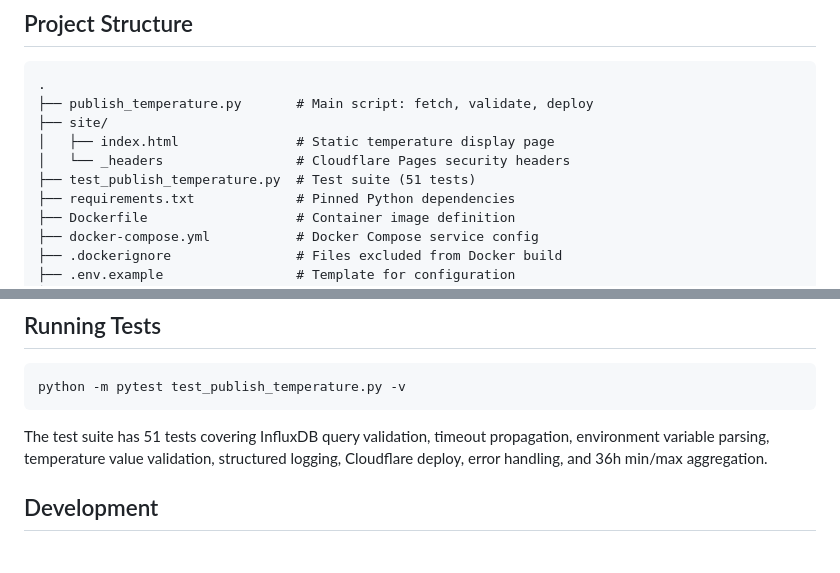
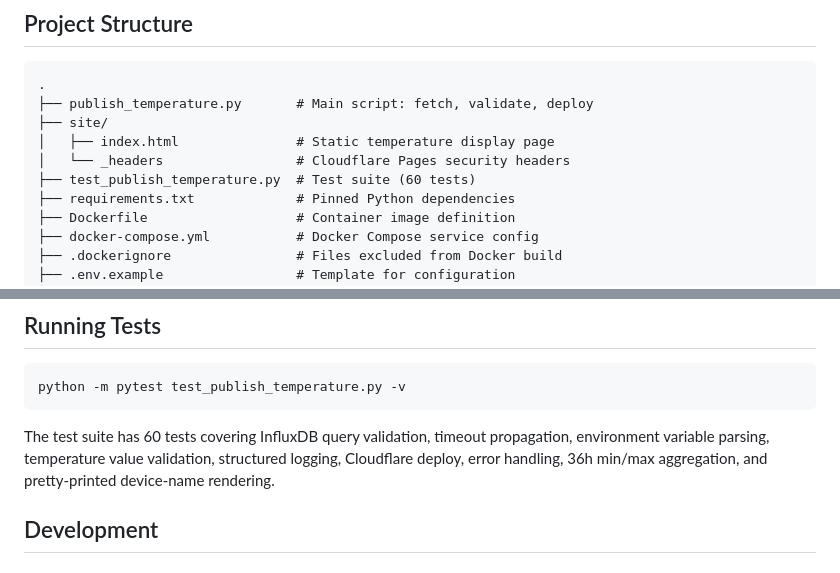
Before and after one commit to the-louie/influx-to-cloudflare-pages, a Markdown page: README.md, 2 parts joined by grey strips. GitHub-like rendering.

Commit message:
T-023: Bump README test count 51 to 60, mention device-name coverage
Reflects the eight parametrize cases plus the integration
test added in 6da3449.

Co-Authored-By: Claude Opus 4.7 (1M context) <noreply@anthropic.com>

````diff
--- a/README.md
+++ b/README.md
@@ -138,7 +138,7 @@ Secrets are never baked into the image. They are read from `.env` at runtime via
 ├── site/
 │   ├── index.html               # Static temperature display page
 │   └── _headers                 # Cloudflare Pages security headers
-├── test_publish_temperature.py  # Test suite (51 tests)
+├── test_publish_temperature.py  # Test suite (60 tests)
 ├── requirements.txt             # Pinned Python dependencies
 ├── Dockerfile                   # Container image definition
 ├── docker-compose.yml           # Docker Compose service config
@@ -170,7 +170,7 @@ Currently only one data point is published. The structure is designed to support
 python -m pytest test_publish_temperature.py -v
 ```
 
-The test suite has 51 tests covering InfluxDB query validation, timeout propagation, environment variable parsing, temperature value validation, structured logging, Cloudflare deploy, error handling, and 36h min/max aggregation.
+The test suite has 60 tests covering InfluxDB query validation, timeout propagation, environment variable parsing, temperature value validation, structured logging, Cloudflare deploy, error handling, 36h min/max aggregation, and pretty-printed device-name rendering.
 
 ## Development
 
````
